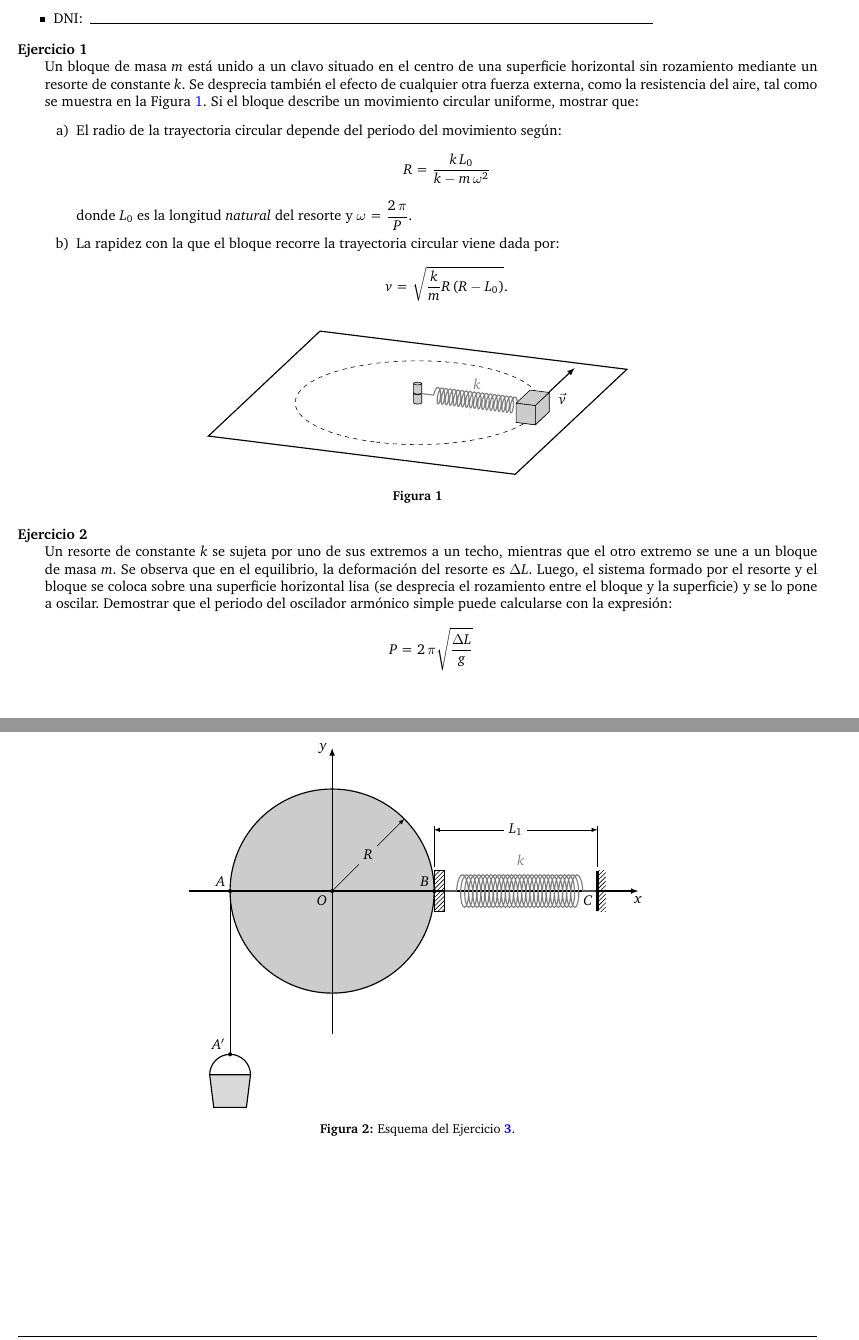
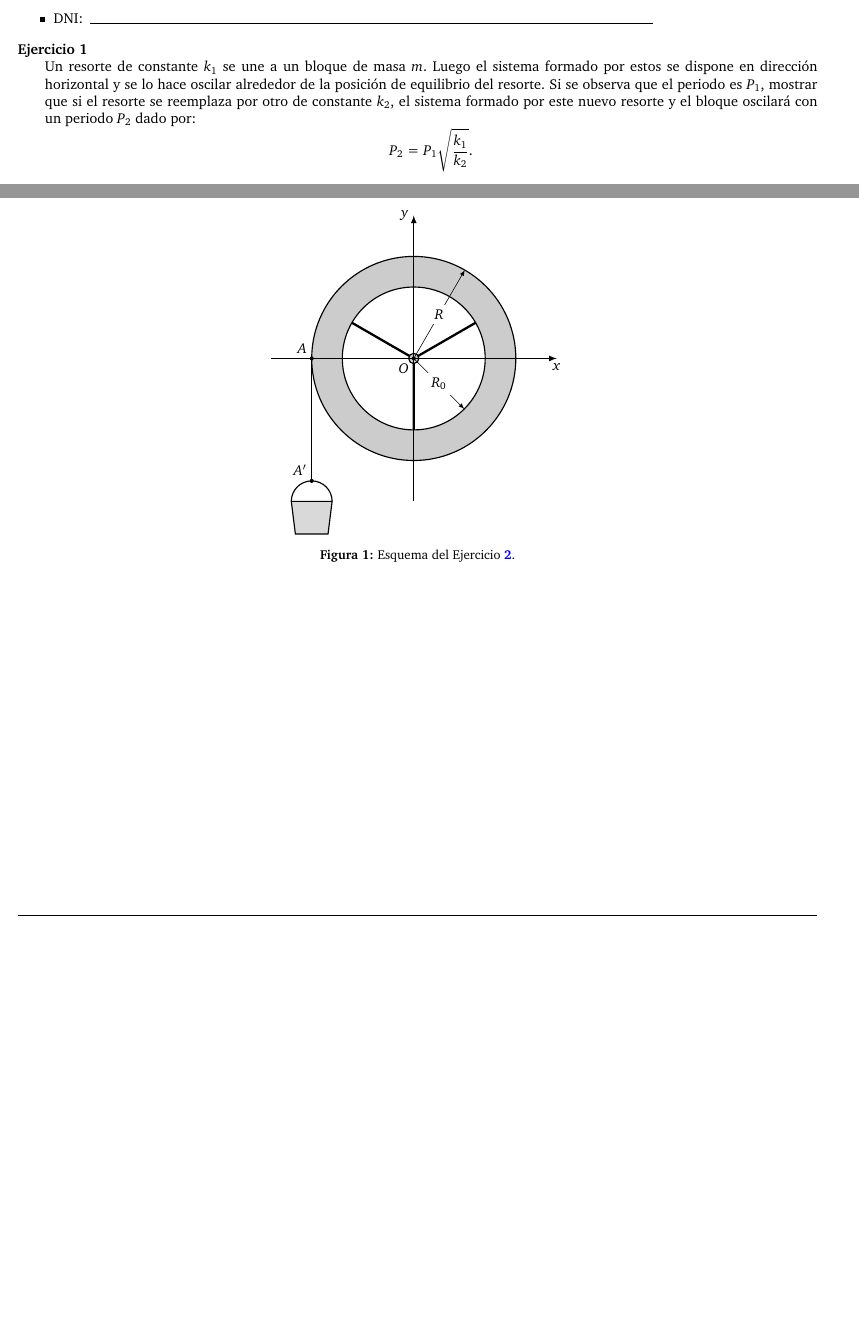
Before and after one commit to santiagohluna/Clases_Fisica_III, a LaTeX problem sheet (Examenes/2024/integrador_2C2024.tex): two parts of pages 1 and 2 of 2, joined at a grey line, cut so that both start at the same text, the shorter picture padded with empty space. Compiled offline with pdfLaTeX.

Commit message:
Se avanzó con el integrador del 2C de 2024

```diff
--- a/Examenes/2024/integrador_2C2024.tex
+++ b/Examenes/2024/integrador_2C2024.tex
@@ -123,36 +123,5 @@
 
 \begin{questions}
 
-    \question Un bloque de masa $m$ está unido a un clavo situado en el centro de una superficie horizontal sin rozamiento mediante un resorte de constante $k$. Se desprecia también el efecto de cualquier otra fuerza externa, como la resistencia del aire, tal como se muestra en la Figura~\ref{fig:plano_bloque_1}. Si el bloque describe un movimiento circular uniforme, mostrar que: \label{ej:plano_bloque_1}
-    \begin{enumerate}[a)]
-        \item El radio de la trayectoria circular depende del periodo del movimiento según: $$ R = \frac{k \, L_0}{k - m \, \omega^2} $$ donde $L_0$ es la longitud \emph{natural} del resorte y $\omega = \dfrac{2 \, \pi}{P} $.
-        \item La rapidez con la que el bloque recorre la trayectoria circular viene dada por: $$ v = \sqrt{\frac{k}{m} R \left(R - L_0\right)}. $$
-    \end{enumerate}
+    \question Un resorte de constante $k_1$ se une a un bloque de masa $m$. Luego el sistema formado por estos se dispone en dirección horizontal y se lo hace oscilar alrededor de la posición de equilibrio del resorte. Si se observa que el periodo es $P_1$, mostrar que si el resorte se reemplaza por otro de constante $k_2$, el sistema formado por este nuevo resorte y el bloque oscilará con un periodo $P_2$ dado por: $$ P_2 = P_1 \sqrt{\frac{k_1}{k_2}}.$$
 
-    \begin{figure}[ht]
-        \centering
-        \begin{tikzpicture}[scale=1,tdplot_main_coords]
-            \draw[thick] (-4,-4,0) -- (4,-4,0) -- (4,4,0) -- (-4,4,0) -- cycle;
-            \draw[dashed] (0,0,0) circle (3);
-            \draw[fill=gray!40] (0,0,0) circle (0.1);
-            \draw[fill=gray!40] ({0.1*cos(\ang)},{0.1*sin(\ang)},0) -- ({0.1*cos(\ang)},{0.1*sin(\ang)},0.5) -- ({-0.1*cos(\ang)},{-0.1*sin(\ang)},0.5) -- ({-0.1*cos(\ang)},{-0.1*sin(\ang)},0);
-            \draw[fill=gray!40] (0,0,0.5) circle (0.1);
-            \draw[thick] (0,-0.1,0.25) arc (-90:90:0.1);
-            \draw[decoration={coil,segment length = 1mm,amplitude = 2mm,aspect = 0.3,post length = 3mm,pre length = 3mm},decorate,thick,black!50] (0,0.1,0.25) -- node[above=4pt]{$k$} (0,3,0.25);
-            %\draw[thick,-Kite] (4,3,0.25) -- (3.6,3,0.25);
-            %\draw[thick,red,-latex] (0,3,0.25) -- node[anchor=north west]{$\vec{v}_{\text{B}2}$} (-3,3,0.25);
-            \draw[thick,-latex] (0,3,0.25) -- node[anchor=north west]{$\vec{v}$} (-3,3,0.25);
-            % \draw[densely dashed] (-3,3,0.25) -- (-5,3,0.25);
-            % \draw[thick,-Kite] (-5,3,0.25) -- (-5.25,3,0.25);
-            % \draw[thick,-latex,blue] (-4,3.5,0.25) -- node[anchor=north west]{$\vec{v}_{\text{A}2}$} (-5.5,3.5,0.25);
-            \draw[fill=gray!40] (-0.5,2.75,0) -- (-0.5,3.25,0) -- (0.5,3.25,0) -- (0.5,2.75,0) -- cycle;
-            \draw[fill=gray!40] (-0.5,2.75,0.5) -- (-0.5,3.25,0.5) -- (0.5,3.25,0.5) -- (0.5,2.75,0.5) -- cycle;
-            \draw[fill=gray!40] (0.5,2.75,0) -- (0.5,2.75,0.5) -- (0.5,3.25,0.5) -- (0.5,3.25,0) -- cycle;
-            \draw[fill=gray!40] (0.5,3.25,0) -- (0.5,3.25,0.5) -- (-0.5,3.25,0.5) -- (-0.5,3.25,0) -- cycle;
-            %\draw[densely dashed] (3.6,3,0.25) -- (0.5,3,0.25);
-        \end{tikzpicture}
-        \caption{ }
-        \label{fig:plano_bloque_1}
-    \end{figure}
-
-    \question Un resorte de constante $k$ se sujeta por uno de sus extremos a un techo, mientras que el otro extremo se une a un bloque de masa $m$. Se observa que en el equilibrio, la deformación del resorte es $\Delta L$. Luego, el sistema formado por el resorte y el bloque se coloca sobre una superficie horizontal lisa (se desprecia el rozamiento entre el bloque y la superficie) y se lo pone a oscilar. Demostrar que el periodo del oscilador armónico simple puede calcularse con la expresión: $$ P = 2 \, \pi \sqrt{\frac{\Delta L}{g}} $$
@@ -211,13 +171,11 @@
 
             \fill[black] (O) circle (0.5mm) node[anchor=north east]{$O$};
             \fill[black] (A) circle (0.5mm) node[anchor=south east]{$A$};
-            \fill[black] (B) circle (0.5mm) node[anchor=south east]{$B$};
-            \fill[black] (C) circle (0.5mm) node[anchor=north east]{$C$};
             \fill[black] (D) circle (0.5mm) node[anchor=south east]{$A'$};
 
         \end{tikzpicture}
-        \caption{Esquema del Ejercicio~\ref{ej:volante_freno}.}
-        \label{fig:volante_freno}
+        \caption{Esquema del Ejercicio~\ref{ej:volante_hueco}.}
+        \label{fig:volante_hueco}
     \end{figure}
 
 \end{questions}
```
Also changed, not shown: Examenes/2024/integrador_2C2024.pdf (added), Examenes/2024/integrador_2C2024.tex (37 more changed lines).
